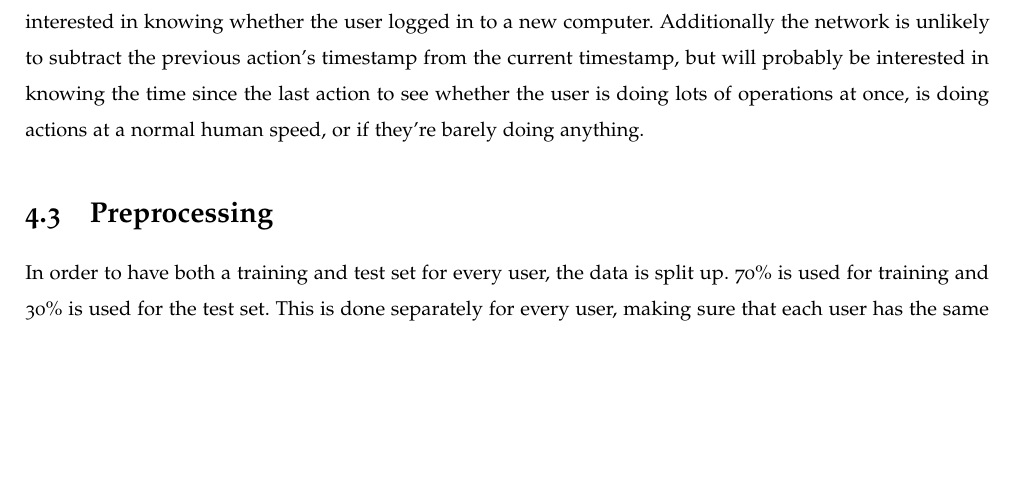
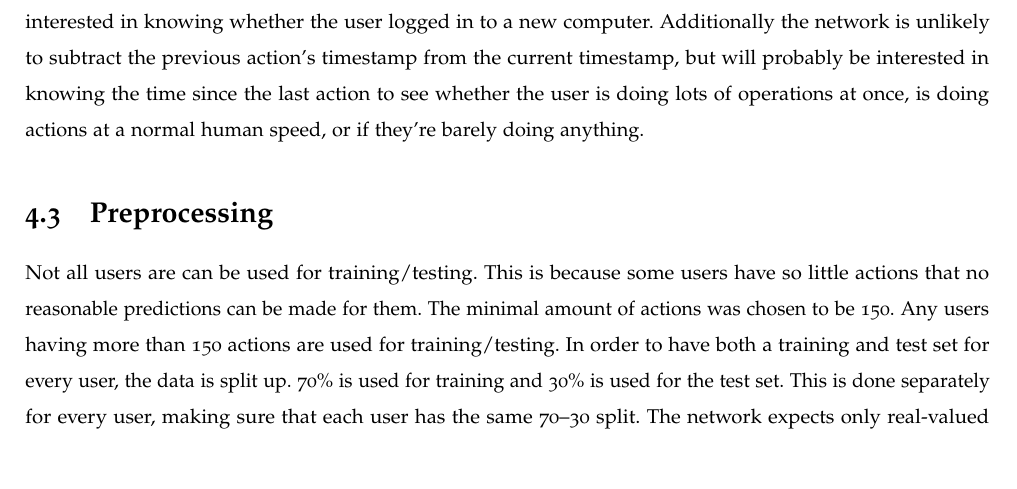
Before and after one commit to SanderRonde/bachelor-thesis, a LaTeX thesis (paper/thesis.tex, which reads paper/methods/methods.tex): part of page 11 of 16, cut so that both start at the same text, the shorter picture padded with empty space. Compiled offline with pdfLaTeX.

Commit message:
added info about some users being dropped

```diff
--- a/paper/methods/methods.tex
+++ b/paper/methods/methods.tex
@@ -56,7 +56,7 @@ Because the raw data has some unneeded values, some that need to be transformed,
 The features have been chosen to fill the values that the network will probably be using. For example the network is unlikely to keep track of a list of every computer the user logged in to, but would probably be interested in knowing whether the user logged in to a new computer. Additionally the network is unlikely to subtract the previous action's timestamp from the current timestamp, but will probably be interested in knowing the time since the last action to see whether the user is doing lots of operations at once, is doing actions at a normal human speed, or if they're barely doing anything.
 
 \section{Preprocessing}
-In order to have both a training and test set for every user, the data is split up. 70\% is used for training and 30\% is used for the test set. This is done separately for every user, making sure that each user has the same 70--30 split. The network expects only real-valued numbers from the range [0,1], however because the features contain integer values, these values have to be normalized to fit into the range. This is done by taking the maximum value for every column and dividing every value in that column by that maximum, linearly scaling every value down to the range [0,1]. This is done by applying the formula below to every row, where \(x\) is the old row and \(x'\) is the new row:
+Not all users are can be used for training/testing. This is because some users have so little actions that no reasonable predictions can be made for them. The minimal amount of actions was chosen to be 150. Any users having more than 150 actions are used for training/testing. In order to have both a training and test set for every user, the data is split up. 70\% is used for training and 30\% is used for the test set. This is done separately for every user, making sure that each user has the same 70--30 split. The network expects only real-valued numbers from the range [0,1], however because the features contain integer values, these values have to be normalized to fit into the range. This is done by taking the maximum value for every column and dividing every value in that column by that maximum, linearly scaling every value down to the range [0,1]. This is done by applying the formula below to every row, where \(x\) is the old row and \(x'\) is the new row:
 
 \( x' = x / \max (x) \)
 
```
